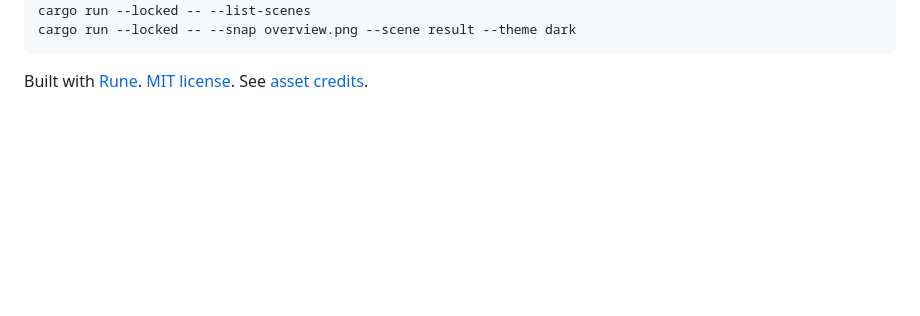
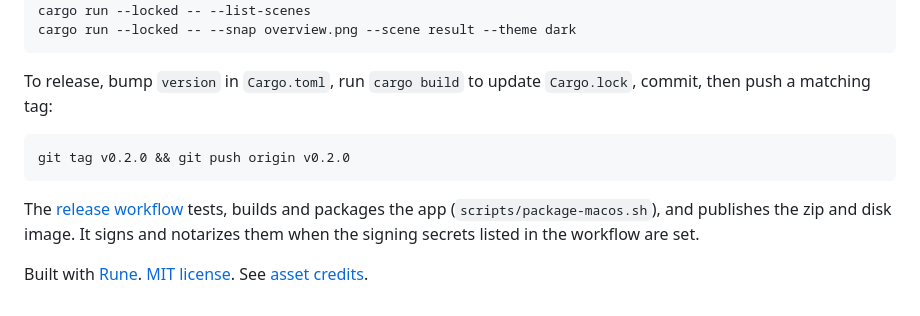
Before and after one commit to OpeOginni/hex-meetings, a Markdown page: README.md, the part around one of its changes. Drawn GitHub-style; blank space fills up the shorter version.

````diff
--- a/README.md
+++ b/README.md
@@ -45,4 +47,12 @@ cargo run --locked -- --list-scenes
 cargo run --locked -- --snap overview.png --scene result --theme dark
 ```
 
+To release, bump `version` in `Cargo.toml`, run `cargo build` to update `Cargo.lock`, commit, then push a matching tag:
+
+```sh
+git tag v0.2.0 && git push origin v0.2.0
+```
+
+The [release workflow](.github/workflows/release.yml) tests, builds and packages the app (`scripts/package-macos.sh`), and publishes the zip and disk image. It signs and notarizes them when the signing secrets listed in the workflow are set.
+
 Built with [Rune](https://github.com/anomalyco/rune). [MIT license](LICENSE). See [asset credits](docs/credits.md).
````
Also changed, not shown: other parts of README.md (+13 -11 lines), AGENTS.md (+4 -2 lines), assets/icon.png, docs/result.png, 14 other files.
